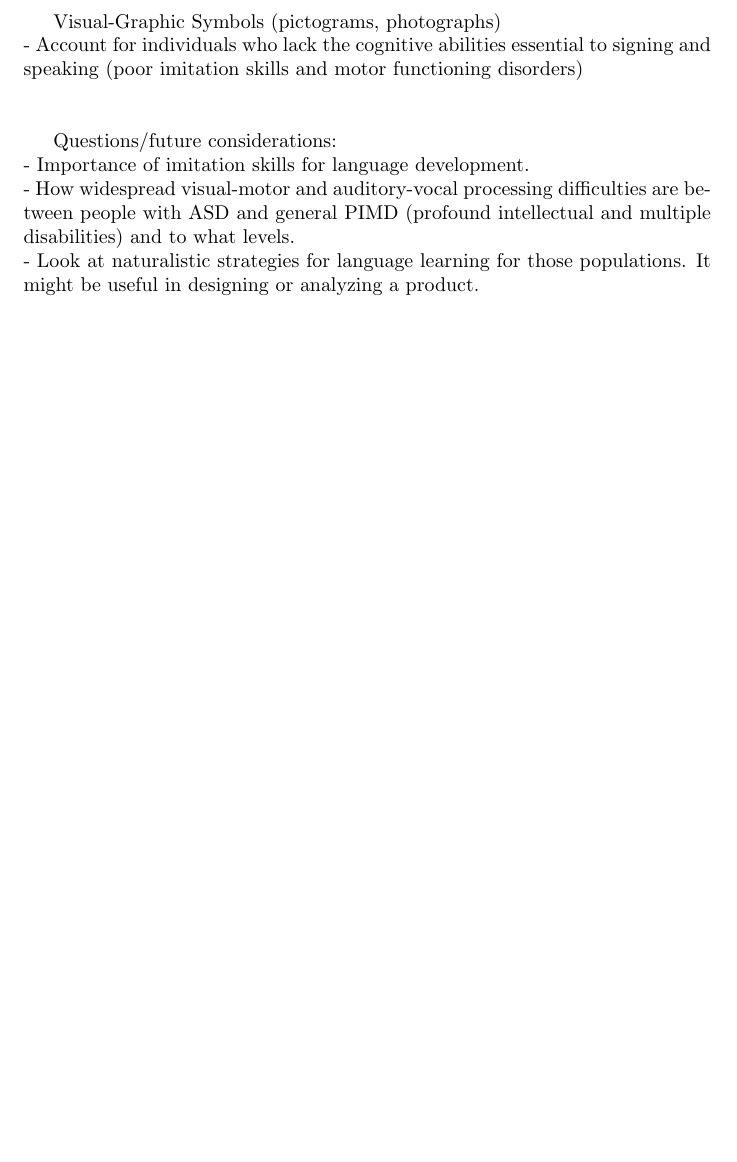
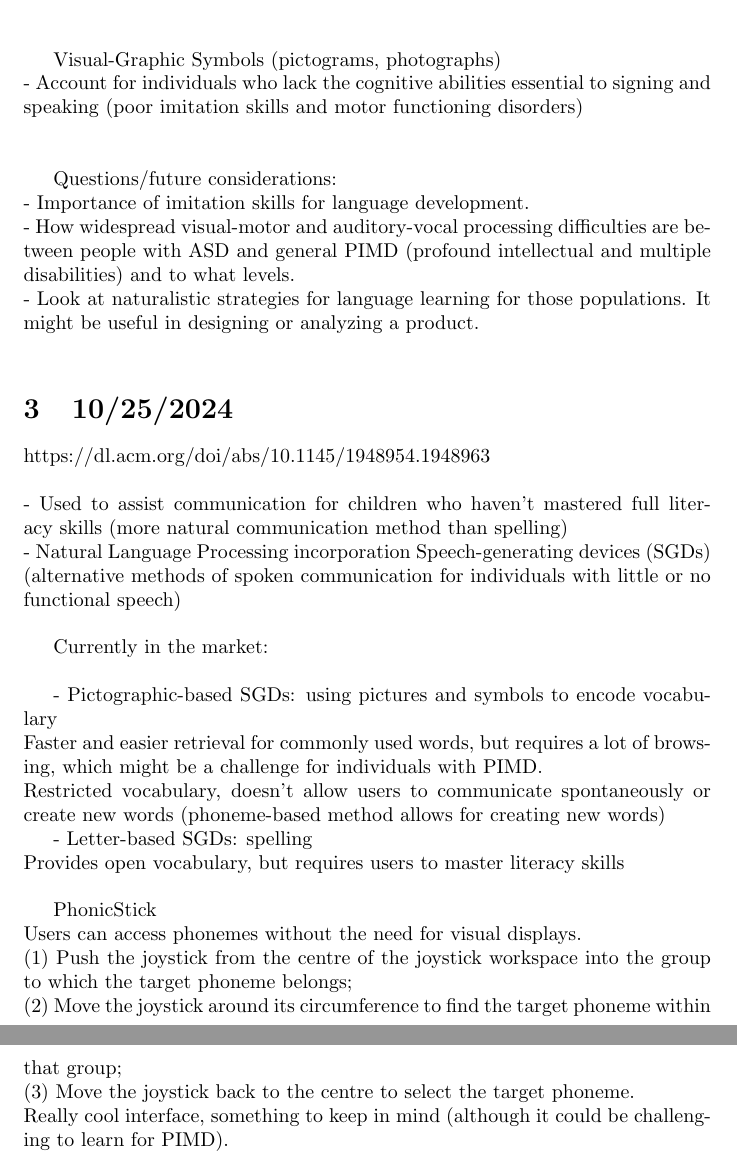
Before and after one commit to Project-VOICE-RPI/Linguistics-Group, a LaTeX document (Notes/Julia's Notes/julia.tex): part of page 2 of 2 before the commit and two parts of pages 2 and 3 of 3 after it, the two joined at a grey line, cut so that both start at the same text, the shorter picture padded with empty space. Compiled offline with pdfLaTeX.

Commit message:
updated 10/25/2024 notes

```diff
--- a/Notes/Julia's Notes/julia.tex
+++ b/Notes/Julia's Notes/julia.tex
@@ -44,6 +44,30 @@
 	- How widespread visual-motor and auditory-vocal processing difficulties are between people with ASD and general PIMD (profound intellectual and multiple disabilities) and to what levels.\\
 	- Look at naturalistic strategies for language learning for those populations. It might be useful in designing or analyzing a product.\\
 
+	\section{10/25/2024}
+	https://dl.acm.org/doi/abs/10.1145/1948954.1948963\\\\
+	- Used to assist communication for children who haven’t mastered full literacy skills (more natural communication method than spelling) \\
+	- Natural Language Processing incorporation
+	Speech-generating devices (SGDs) (alternative methods of spoken communication for individuals with little or no functional speech)\\
+
+	Currently in the market:\\
+
+	- Pictographic-based SGDs: using pictures and symbols to encode vocabulary\\
+	Faster and easier retrieval for commonly used words, but requires a lot of browsing, which might be a challenge for individuals with PIMD. \\
+	Restricted vocabulary, doesn’t allow users to communicate spontaneously or create new words (phoneme-based method allows for creating new words)
+
+	- Letter-based SGDs: spelling\\
+	Provides open vocabulary, but requires users to master literacy skills
+	\\
+
+	PhonicStick \\
+	Users can access phonemes without the need for visual displays.\\
+	(1) Push the joystick from the centre of the joystick workspace into the group to which the target phoneme belongs;\\
+	(2) Move the joystick around its circumference to find the target phoneme within that group; \\
+	(3) Move the joystick back to the centre to select the target phoneme.\\
+	Really cool interface, something to keep in mind (although it could be challenging to learn for PIMD).
+
+
 
 
 \end{document}
```
Also changed, not shown: Notes/Julia's Notes/julia.pdf, 3 other files.
